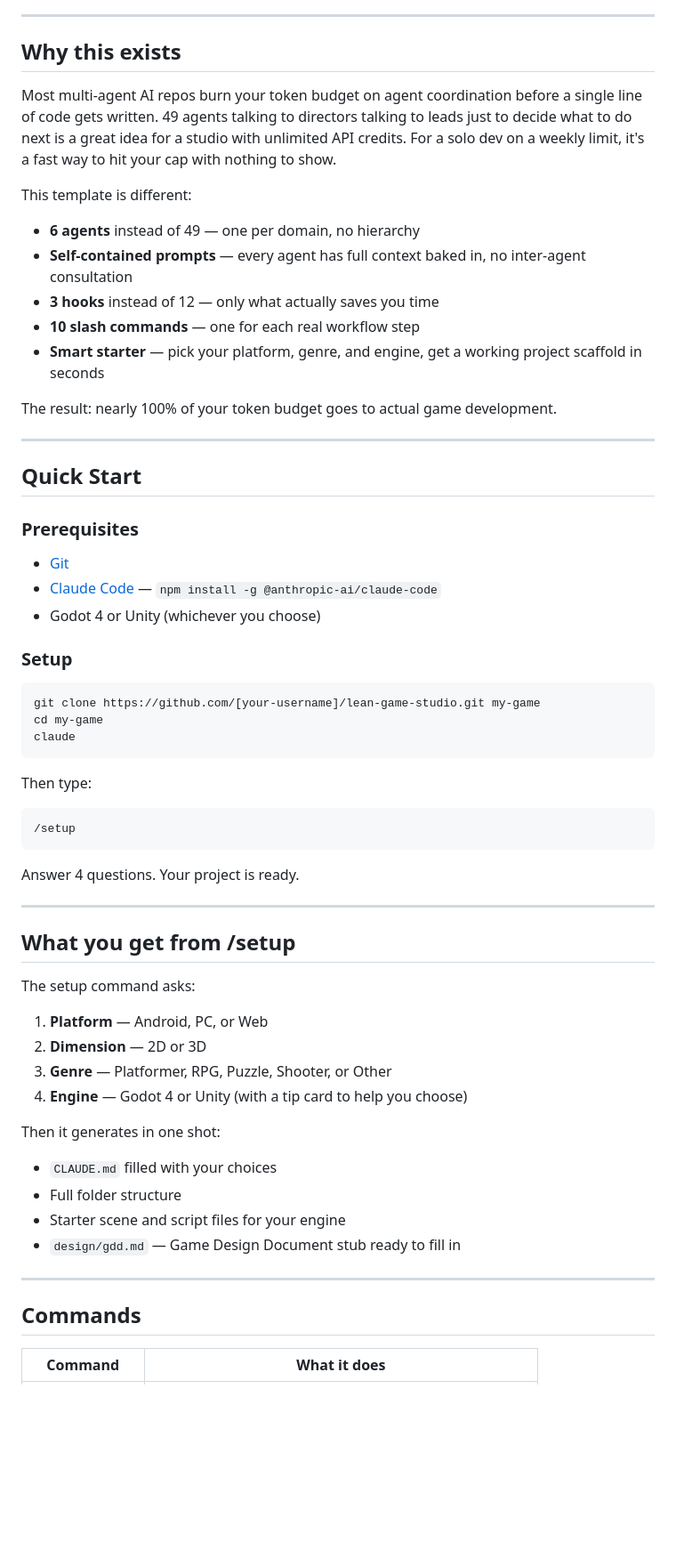
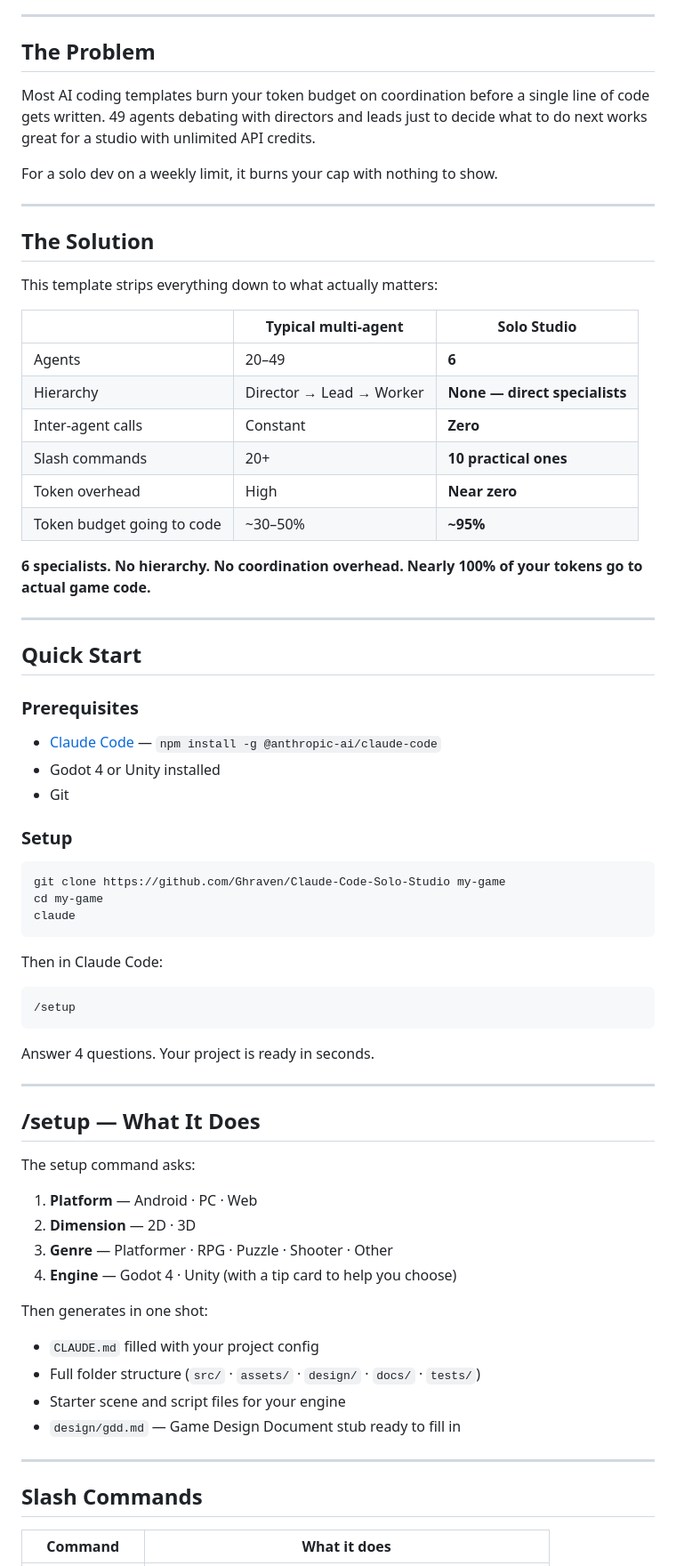
Before and after one commit to Ghraven/Claude-Code-Solo-Studio, a Markdown page: README.md, the part around one of its changes. Shown at 89% size. Drawn GitHub-style; blank space fills up the shorter version.

````diff
--- a/README.md
+++ b/README.md
@@ -6,62 +15,72 @@ A lightweight Claude Code template for solo game developers.
 
 ---
 
-## Why this exists
+## The Problem
 
-Most multi-agent AI repos burn your token budget on agent coordination before a single line of code gets written. 49 agents talking to directors talking to leads just to decide what to do next is a great idea for a studio with unlimited API credits. For a solo dev on a weekly limit, it's a fast way to hit your cap with nothing to show.
+Most AI coding templates burn your token budget on coordination before a single line of code gets written. 49 agents debating with directors and leads just to decide what to do next works great for a studio with unlimited API credits.
 
-This template is different:
+For a solo dev on a weekly limit, it burns your cap with nothing to show.
 
-- **6 agents** instead of 49 — one per domain, no hierarchy
-- **Self-contained prompts** — every agent has full context baked in, no inter-agent consultation
-- **3 hooks** instead of 12 — only what actually saves you time
-- **10 slash commands** — one for each real workflow step
-- **Smart starter** — pick your platform, genre, and engine, get a working project scaffold in seconds
+---
 
-The result: nearly 100% of your token budget goes to actual game development.
+## The Solution
+
+This template strips everything down to what actually matters:
+
+| | Typical multi-agent | Solo Studio |
+|---|---|---|
+| Agents | 20–49 | **6** |
+| Hierarchy | Director → Lead → Worker | **None — direct specialists** |
+| Inter-agent calls | Constant | **Zero** |
+| Slash commands | 20+ | **10 practical ones** |
+| Token overhead | High | **Near zero** |
+| Token budget going to code | ~30–50% | **~95%** |
+
+**6 specialists. No hierarchy. No coordination overhead. Nearly 100% of your tokens go to actual game code.**
 
 ---
 
 ## Quick Start
 
 ### Prerequisites
-- [Git](https://git-scm.com/)
 - [Claude Code](https://docs.anthropic.com/en/docs/claude-code) — `npm install -g @anthropic-ai/claude-code`
-- Godot 4 or Unity (whichever you choose)
+- Godot 4 or Unity installed
+- Git
 
 ### Setup
 
 ```bash
-git clone https://github.com/[your-username]/lean-game-studio.git my-game
+git clone https://github.com/Ghraven/Claude-Code-Solo-Studio my-game
 cd my-game
 claude
 ```
 
-Then type:
+Then in Claude Code:
 ```
 /setup
 ```
 
-Answer 4 questions. Your project is ready.
+Answer 4 questions. Your project is ready in seconds.
 
 ---
 
-## What you get from /setup
+## /setup — What It Does
 
 The setup command asks:
-1. **Platform** — Android, PC, or Web
-2. **Dimension** — 2D or 3D
-3. **Genre** — Platformer, RPG, Puzzle, Shooter, or Other
-4. **Engine** — Godot 4 or Unity (with a tip card to help you choose)
 
-Then it generates in one shot:
-- `CLAUDE.md` filled with your choices
-- Full folder structure
+1. **Platform** — Android · PC · Web
+2. **Dimension** — 2D · 3D
+3. **Genre** — Platformer · RPG · Puzzle · Shooter · Other
+4. **Engine** — Godot 4 · Unity (with a tip card to help you choose)
+
+Then generates in one shot:
+- `CLAUDE.md` filled with your project config
+- Full folder structure (`src/` · `assets/` · `design/` · `docs/` · `tests/`)
 - Starter scene and script files for your engine
 - `design/gdd.md` — Game Design Document stub ready to fill in
 
 ---
 
-## Commands
+## Slash Commands
 
 | Command | What it does |
````
Also changed, not shown: other parts of README.md (+61 -43 lines).
